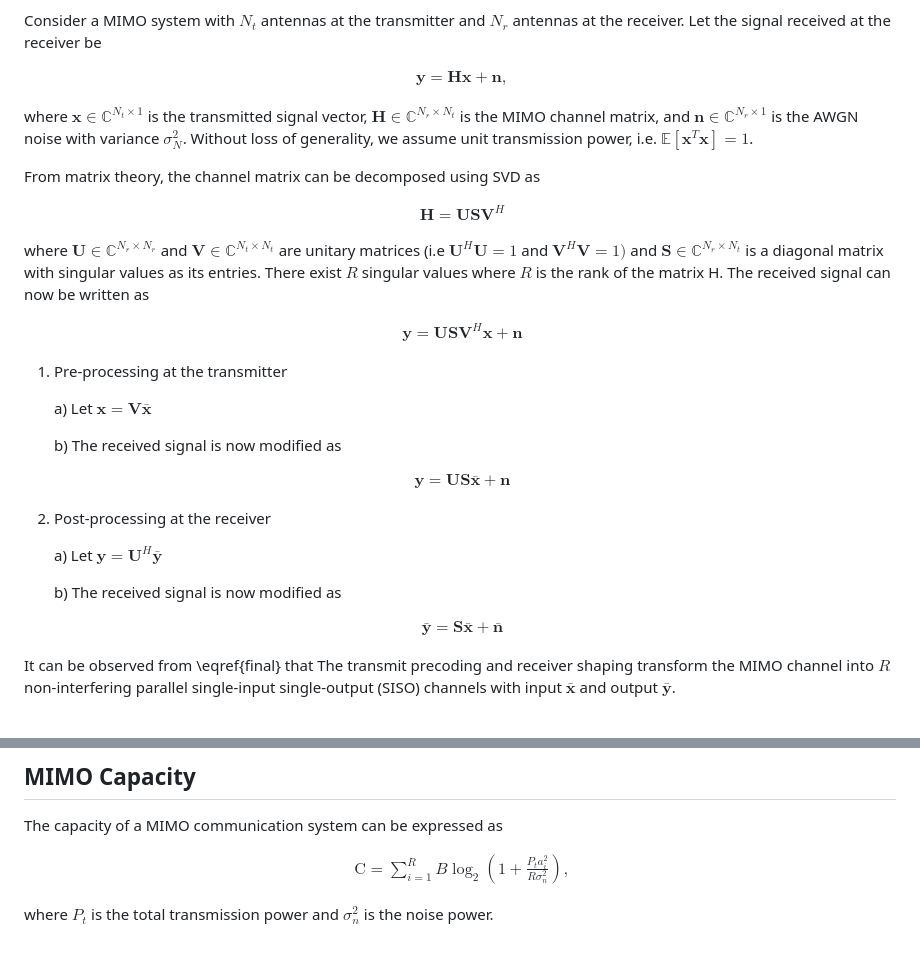
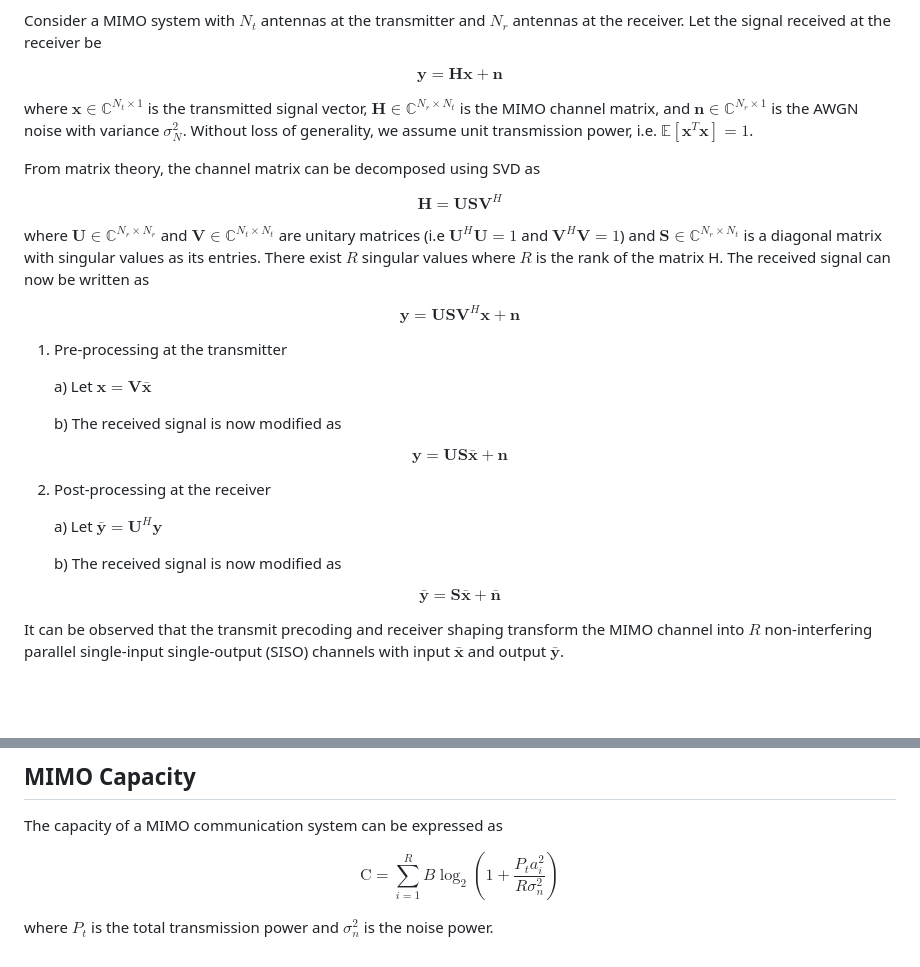
Before and after one commit to virtual-labs/exp-spatial-multiplexing-iiith, a Markdown page: experiment/theory.md, 2 parts joined by grey strips. Rendered like a GitHub page.

```diff
--- a/experiment/theory.md
+++ b/experiment/theory.md
@@ -6,55 +6,35 @@ Assuming the knowledge of the channel state information (CSI) at the transmitter
 
 Consider a MIMO system with $N_t$ antennas at the transmitter and $N_r$ antennas at the receiver. Let the signal received at the receiver be
 
-$$
-\begin{aligned}
-    \mathbf{y} = \mathbf{Hx} + \mathbf{n},
-\end{aligned}
-$$
+$$\mathbf{y} = \mathbf{Hx} + \mathbf{n}$$
 
 where $\mathbf{x}\in\mathbb{C}^{N_t\times1}$ is the transmitted signal vector, $\mathbf{H}\in\mathbb{C}^{N_r\times N_t}$ is the MIMO channel matrix, and $\mathbf{n}\in\mathbb{C}^{N_r\times1}$ is the AWGN noise with variance $\sigma_N^2$. Without loss of generality, we assume unit transmission power, i.e. $\mathbb{E}[\mathbf{x}^T\mathbf{x}]=1$.
 
-From matrix theory, the channel matrix can be decomposed using  SVD as
+From matrix theory, the channel matrix can be decomposed using SVD as
 
-$$
-\begin{aligned}
-    \mathbf{H} = \mathbf{USV}^H
-\end{aligned}
-$$
+$$\mathbf{H} = \mathbf{USV}^H$$
 
-where $\mathbf{U}\in\mathbb{C}^{N_r\times N_r}$ and $\mathbf{V}\in\mathbb{C}^{N_t\times N_t}$ are unitary matrices (i.e $\mathbf{U}^H\mathbf{U}=1$ and $\mathbf{V}^H\mathbf{V}=1)$ and $\mathbf{S}\in\mathbb{C}^{N_r\times N_t}$ is a diagonal matrix with singular values as its entries. There exist $R$ singular values where $R$ is the rank of the matrix H. The received signal can now be written as
+where $\mathbf{U}\in\mathbb{C}^{N_r\times N_r}$ and $\mathbf{V}\in\mathbb{C}^{N_t\times N_t}$ are unitary matrices (i.e $\mathbf{U}^H\mathbf{U}=1$ and $\mathbf{V}^H\mathbf{V}=1$) and $\mathbf{S}\in\mathbb{C}^{N_r\times N_t}$ is a diagonal matrix with singular values as its entries. There exist $R$ singular values where $R$ is the rank of the matrix H. The received signal can now be written as
 
-$$
-\begin{aligned}
-    \mathbf{y} = \mathbf{USV}^H\mathbf{x} + \mathbf{n}
-\end{aligned}
-$$
+$$\mathbf{y} = \mathbf{USV}^H\mathbf{x} + \mathbf{n}$$
 
- 1) Pre-processing at the transmitter
+1) Pre-processing at the transmitter
 
-     a) Let $\mathbf{x}=\mathbf{V\bar{x}}$
-
-     b) The received signal is now modified as
-
-$$
-\begin{aligned}
-    \mathbf{y} = \mathbf{US}\mathbf{\bar{x}} + \mathbf{n}
-\end{aligned}
-$$
-
- 2) Post-processing at the receiver
-
-    a) Let $\mathbf{y}=\mathbf{U}^H\mathbf{\bar{y}}$
+    a) Let $\mathbf{x}=\mathbf{V\bar{x}}$
 
     b) The received signal is now modified as
 
-$$
-\begin{aligned}
-    \mathbf{\bar{y}} = \mathbf{S}\mathbf{\bar{x}} + \mathbf{\bar{n}}
-\end{aligned}
-$$
+$$\mathbf{y} = \mathbf{US}\mathbf{\bar{x}} + \mathbf{n}$$
 
-It can be observed from \eqref{final} that The transmit precoding and receiver shaping transform the MIMO channel into $R$ non-interfering parallel single-input single-output (SISO) channels with input $\mathbf{\bar{x}}$ and output $\mathbf{\bar{y}}$.
+2) Post-processing at the receiver
+
+    a) Let $\mathbf{\bar{y}}=\mathbf{U}^H\mathbf{y}$
+
+    b) The received signal is now modified as
+
+$$\mathbf{\bar{y}} = \mathbf{S}\mathbf{\bar{x}} + \mathbf{\bar{n}}$$
+
+It can be observed that the transmit precoding and receiver shaping transform the MIMO channel into $R$ non-interfering parallel single-input single-output (SISO) channels with input $\mathbf{\bar{x}}$ and output $\mathbf{\bar{y}}$.
 <br>
 <br>
 <p align="center">
@@ -70,10 +50,6 @@ The conversion process is summarized in the below figure.
 ## MIMO Capacity
 The capacity of a MIMO communication system can be expressed as
 
-$$
-\begin{aligned}
-    \mathrm{C} = \sum_{i=1}^{R}B\log_2\left(1+\frac{P_ta_i^2}{R\sigma_n^2}\right),
-\end{aligned}
-$$
+$$\mathrm{C} = \sum_{i=1}^{R}B\log_2\left(1+\frac{P_ta_i^2}{R\sigma_n^2}\right)$$
 
- where $P_t$ is the total transmission power and $\sigma_n^2$ is the noise power.
+where $P_t$ is the total transmission power and $\sigma_n^2$ is the noise power.
```
